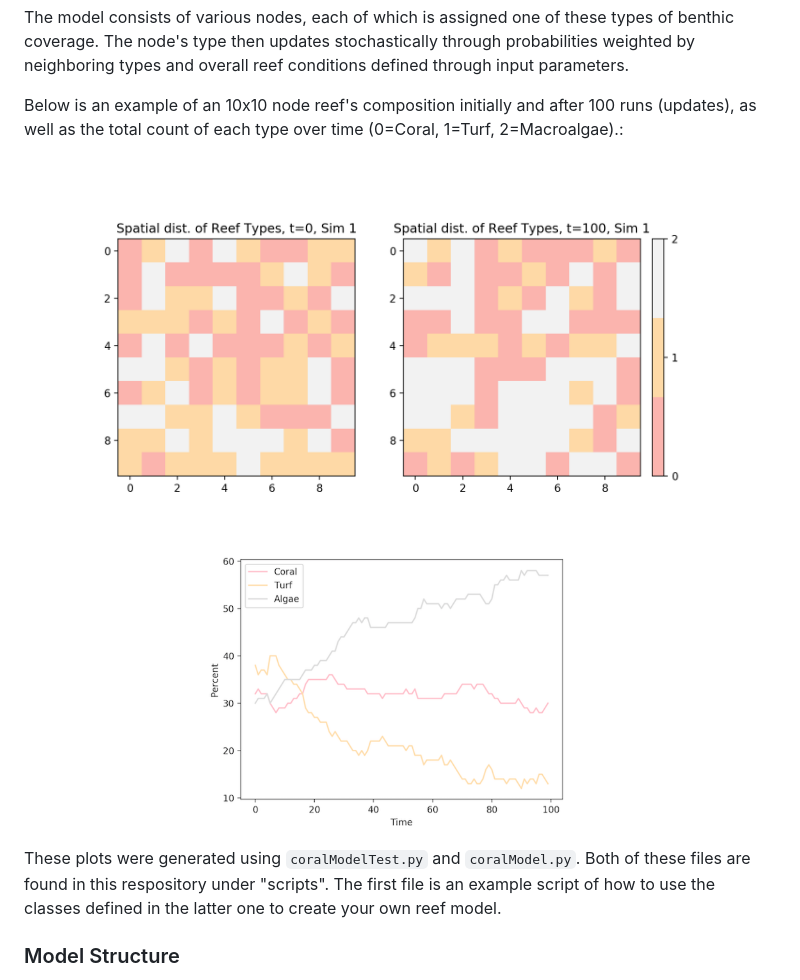
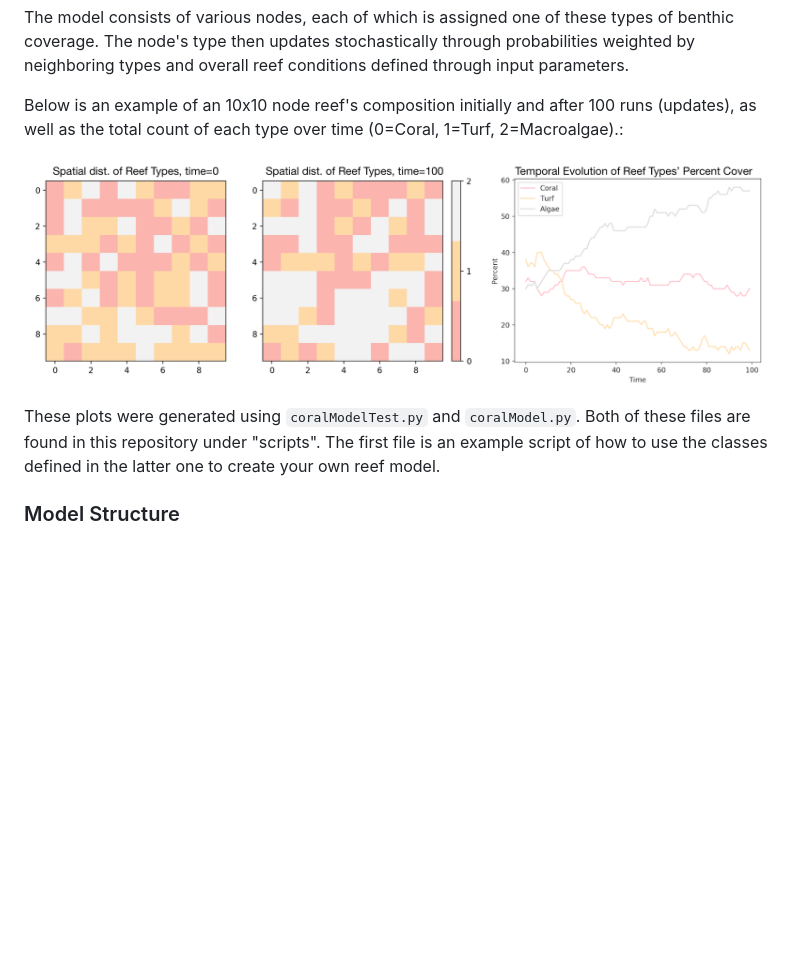
Before and after one commit to rneuhausler/coralModel-analyses, a Markdown page: README.md, the part around one of its changes. GitHub-like rendering; pictures changed too: images/exampleOutput/combined.png (added); blank space fills up the shorter version.

```diff
--- a/README.md
+++ b/README.md
@@ -21,11 +21,10 @@ The model consists of various nodes, each of which is assigned one of these type
 
 Below is an example of an 10x10 node reef's composition initially and after 100 runs (updates), as well as the total count of each type over time (0=Coral, 1=Turf, 2=Macroalgae).:
 
-![](images/exampleOutput/grid.png)
-![](images/exampleOutput/timeseries.png)
+![](images/exampleOutput/combined.png)
 
 
-These plots were generated using `coralModelTest.py` and `coralModel.py`. Both of these files are found in this respository under "scripts". The first file is an example script of how to use the classes defined in the latter one to create your own reef model.
+These plots were generated using `coralModelTest.py` and `coralModel.py`. Both of these files are found in this repository under "scripts". The first file is an example script of how to use the classes defined in the latter one to create your own reef model.
 
 
 ### Model Structure
```
Also changed, not shown: other parts of README.md (+6 -7 lines), images/mumbyAdjusted.png (added), 3 other files.
